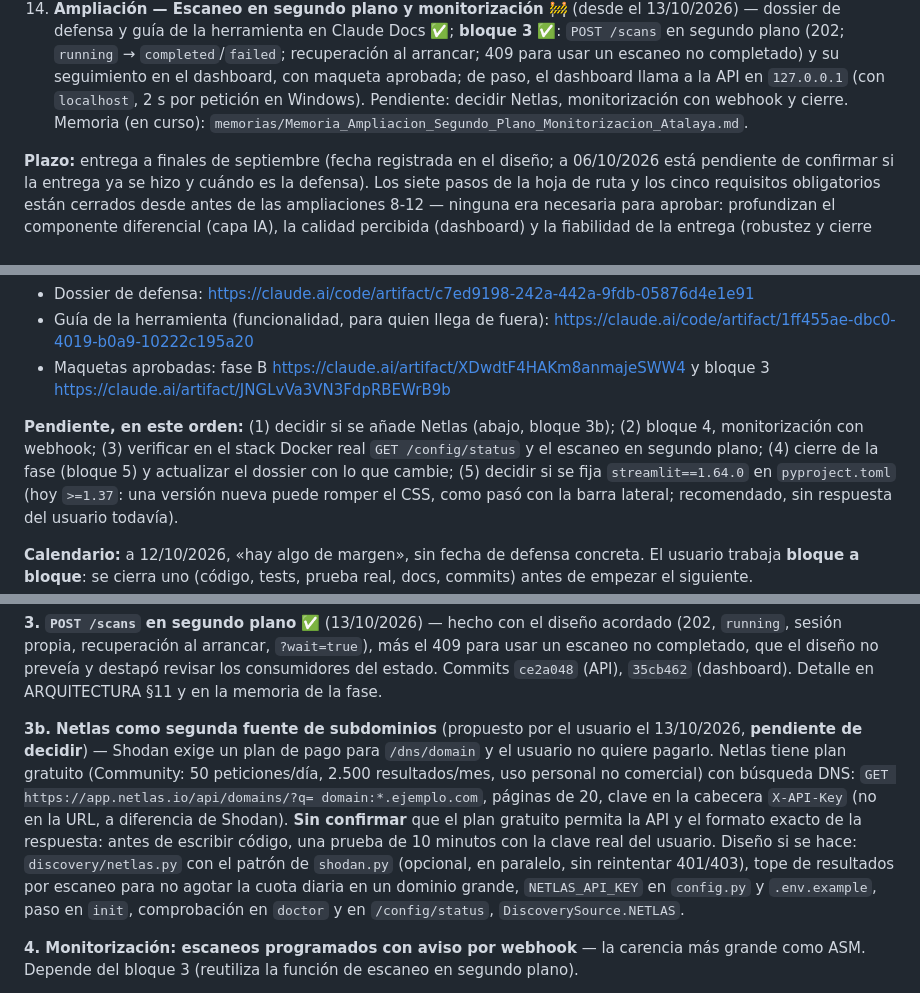
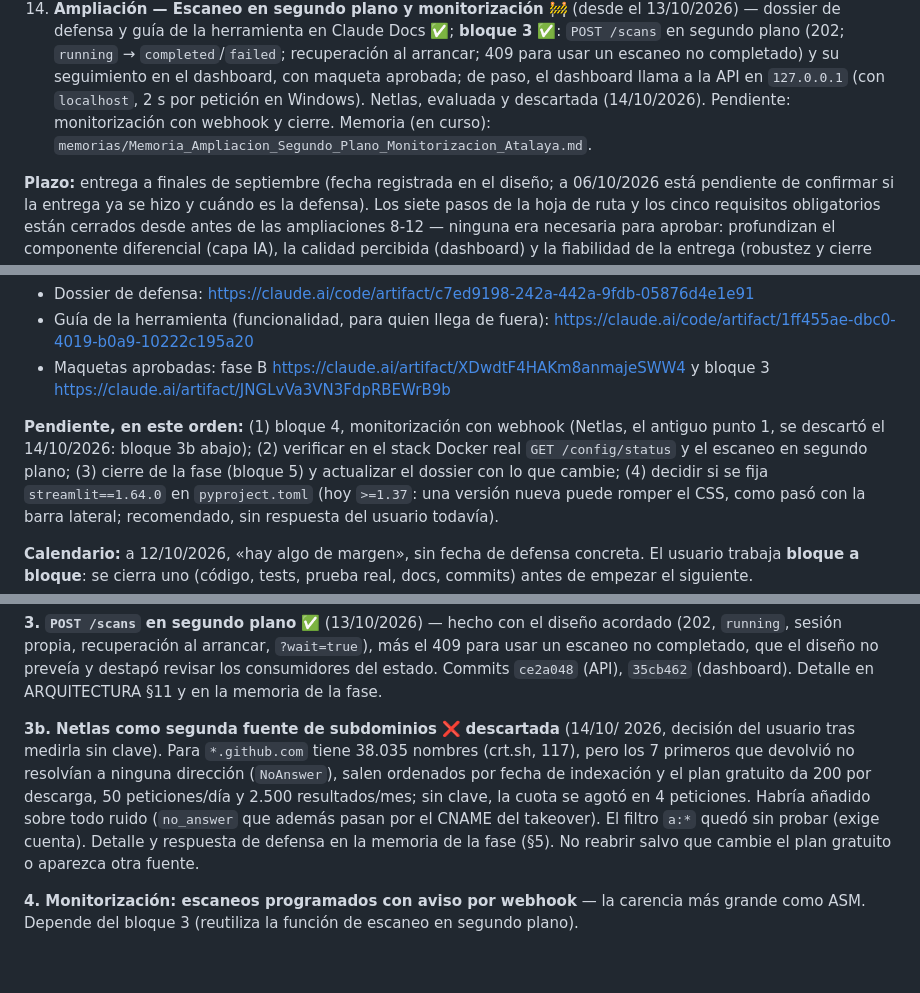
Before and after one commit to andrewpm98/atalaya, a Markdown page: CLAUDE.md, 3 parts joined by grey strips. Rendered like a GitHub page; blank space fills up the shorter version.

```diff
--- a/CLAUDE.md
+++ b/CLAUDE.md
@@ -426,8 +426,8 @@ pide evitar explícitamente ("los stubs no son código muerto").
     `completed`/`failed`; recuperación al arrancar; 409 para usar un escaneo
     no completado) y su seguimiento en el dashboard, con maqueta aprobada; de
     paso, el dashboard llama a la API en `127.0.0.1` (con `localhost`, 2 s por
-    petición en Windows). Pendiente: decidir Netlas, monitorización con
-    webhook y cierre. Memoria (en curso): `memorias/Memoria_Ampliacion_Segundo_Plano_Monitorizacion_Atalaya.md`.
+    petición en Windows). Netlas, evaluada y descartada (14/10/2026).
+    Pendiente: monitorización con webhook y cierre. Memoria (en curso): `memorias/Memoria_Ampliacion_Segundo_Plano_Monitorizacion_Atalaya.md`.
 
 **Plazo:** entrega a finales de septiembre (fecha registrada en el diseño;
 a 06/10/2026 está pendiente de confirmar si la entrega ya se hizo y cuándo es
@@ -458,10 +458,11 @@ con `git status -sb` y `git log --oneline -5`.
 - Maquetas aprobadas: fase B https://claude.ai/artifact/XDwdtF4HAKm8anmajeSWW4
   y bloque 3 https://claude.ai/artifact/JNGLvVa3VN3FdpRBEWrB9b
 
-**Pendiente, en este orden:** (1) decidir si se añade Netlas (abajo, bloque
-3b); (2) bloque 4, monitorización con webhook; (3) verificar en el stack
-Docker real `GET /config/status` y el escaneo en segundo plano; (4) cierre de
-la fase (bloque 5) y actualizar el dossier con lo que cambie; (5) decidir si
+**Pendiente, en este orden:** (1) bloque 4, monitorización con webhook
+(Netlas, el antiguo punto 1, se descartó el 14/10/2026: bloque 3b abajo); (2)
+verificar en el stack Docker real `GET /config/status` y el escaneo en segundo
+plano; (3) cierre de la fase (bloque 5) y actualizar el dossier con lo que
+cambie; (4) decidir si
 se fija `streamlit==1.64.0` en `pyproject.toml` (hoy `>=1.37`: una versión
 nueva puede romper el CSS, como pasó con la barra lateral; recomendado, sin
 respuesta del usuario todavía).
@@ -523,20 +524,16 @@ no preveía y destapó revisar los consumidores del estado. Commits
 `ce2a048` (API), `35cb462` (dashboard). Detalle en ARQUITECTURA §11 y en la
 memoria de la fase.
 
-**3b. Netlas como segunda fuente de subdominios** (propuesto por el usuario
-el 13/10/2026, **pendiente de decidir**) — Shodan exige un plan de pago para
-`/dns/domain` y el usuario no quiere pagarlo. Netlas tiene plan gratuito
-(Community: 50 peticiones/día, 2.500 resultados/mes, uso personal no
-comercial) con búsqueda DNS: `GET https://app.netlas.io/api/domains/?q=
-domain:*.ejemplo.com`, páginas de 20, clave en la cabecera `X-API-Key` (no en
-la URL, a diferencia de Shodan). **Sin confirmar** que el plan gratuito
-permita la API y el formato exacto de la respuesta: antes de escribir código,
-una prueba de 10 minutos con la clave real del usuario. Diseño si se hace:
-`discovery/netlas.py` con el patrón de `shodan.py` (opcional, en paralelo,
-sin reintentar 401/403), tope de resultados por escaneo para no agotar la
-cuota diaria en un dominio grande, `NETLAS_API_KEY` en `config.py` y
-`.env.example`, paso en `init`, comprobación en `doctor` y en
-`/config/status`, `DiscoverySource.NETLAS`.
+**3b. Netlas como segunda fuente de subdominios** ❌ **descartada** (14/10/
+2026, decisión del usuario tras medirla sin clave). Para `*.github.com` tiene
+38.035 nombres (crt.sh, 117), pero los 7 primeros que devolvió no resolvían a
+ninguna dirección (`NoAnswer`), salen ordenados por fecha de indexación y el
+plan gratuito da 200 por descarga, 50 peticiones/día y 2.500 resultados/mes;
+sin clave, la cuota se agotó en 4 peticiones. Habría añadido sobre todo ruido
+(`no_answer` que además pasan por el CNAME del takeover). El filtro `a:*`
+quedó sin probar (exige cuenta). Detalle y respuesta de defensa en la memoria
+de la fase (§5). No reabrir salvo que cambie el plan gratuito o aparezca otra
+fuente.
 
 **4. Monitorización: escaneos programados con aviso por webhook** — la
 carencia más grande como ASM. Depende del bloque 3 (reutiliza la función de
```
Also changed, not shown: other parts of CLAUDE.md (+2 -0 lines), memorias/Memoria_Ampliacion_Segundo_Plano_Monitorizacion_Atalaya.md (+54 -14 lines).
